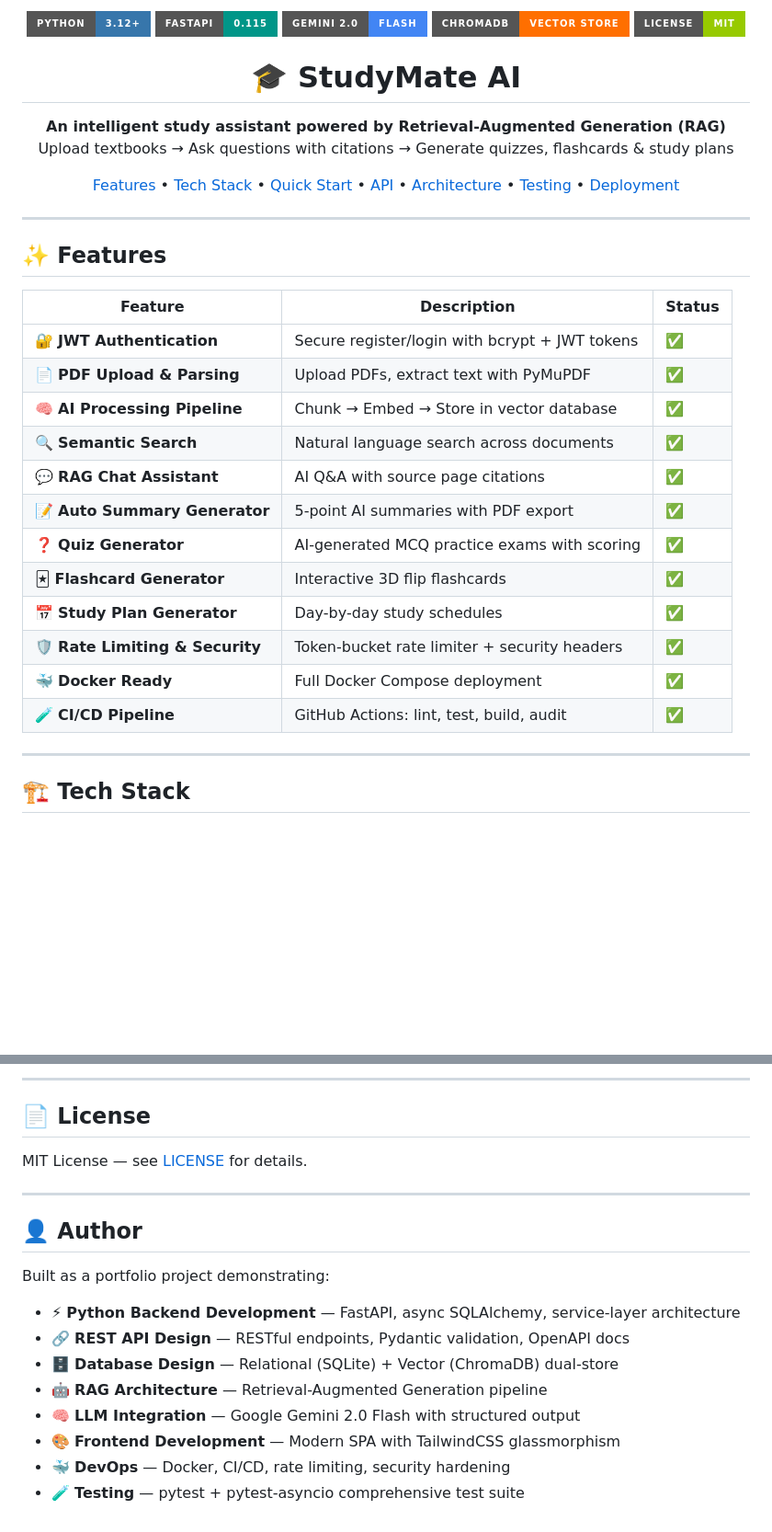
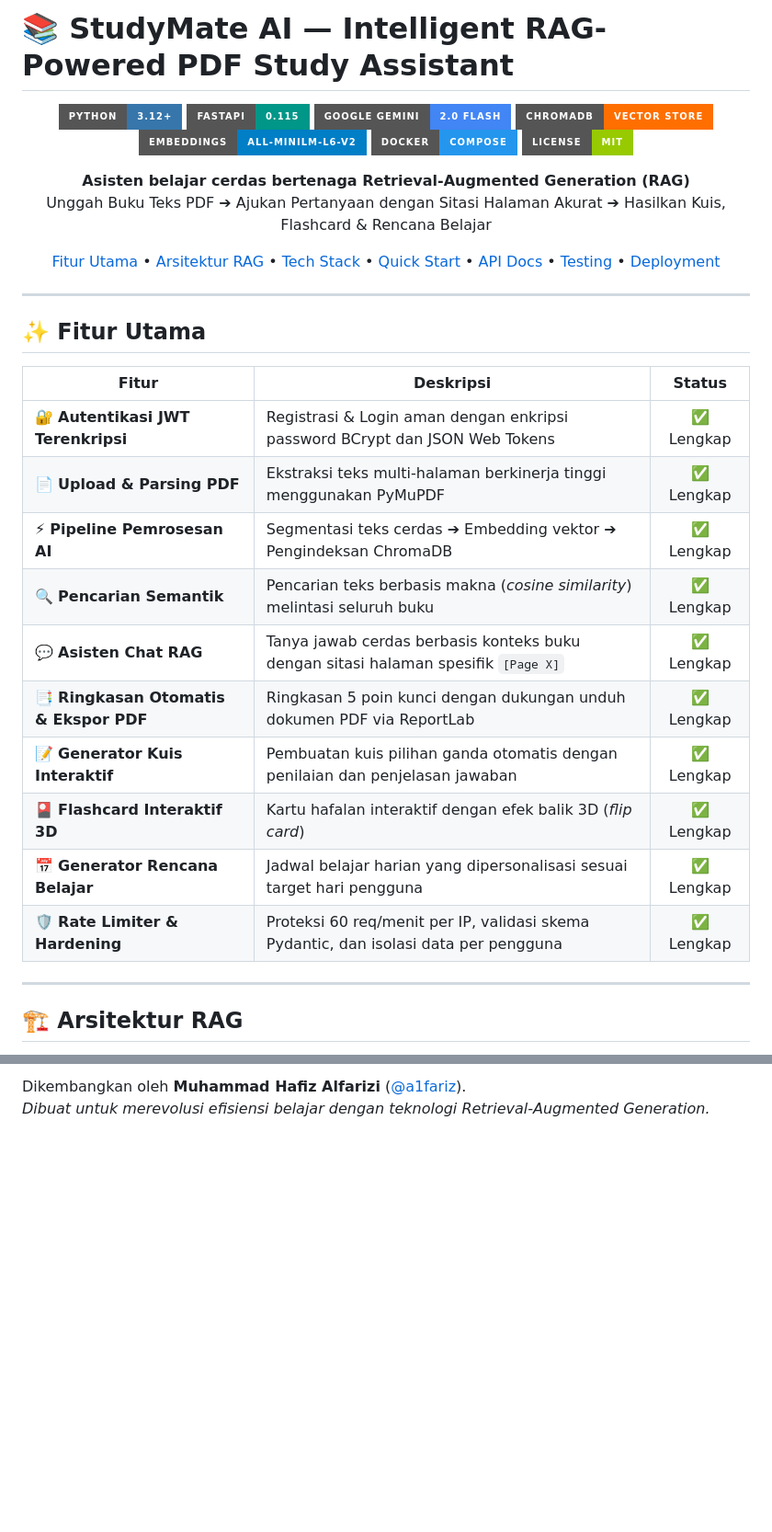
Before and after one commit to a1fariz/StudyMateAI, a Markdown page: README.md, 2 parts joined by grey strips. Shown at 92% size. Drawn GitHub-style; badges without logos; blank space fills up the shorter version.

Commit message:
docs: update and format README with clean UTF-8 encoding and comprehensive documentation

```diff
--- a/README.md
+++ b/README.md
@@ -1,48 +1,48 @@
-<p align="center">
-  <img src="https://img.shields.io/badge/Python-3.12+-3776AB?style=for-the-badge&logo=python&logoColor=white"/>
-  <img src="https://img.shields.io/badge/FastAPI-0.115-009688?style=for-the-badge&logo=fastapi&logoColor=white"/>
-  <img src="https://img.shields.io/badge/Gemini_2.0-Flash-4285F4?style=for-the-badge&logo=google&logoColor=white"/>
-  <img src="https://img.shields.io/badge/ChromaDB-Vector_Store-FF6F00?style=for-the-badge"/>
-  <img src="https://img.shields.io/badge/License-MIT-green?style=for-the-badge"/>
-</p>
-
-<h1 align="center">🎓 StudyMate AI</h1>
+# 📚 StudyMate AI — Intelligent RAG-Powered PDF Study Assistant
 
 <p align="center">
-  <strong>An intelligent study assistant powered by Retrieval-Augmented Generation (RAG)</strong><br/>
-  Upload textbooks → Ask questions with citations → Generate quizzes, flashcards & study plans
+  <img src="https://img.shields.io/badge/Python-3.12+-3776AB?style=for-the-badge&logo=python&logoColor=white" alt="Python 3.12+"/>
+  <img src="https://img.shields.io/badge/FastAPI-0.115-009688?style=for-the-badge&logo=fastapi&logoColor=white" alt="FastAPI"/>
+  <img src="https://img.shields.io/badge/Google_Gemini-2.0_Flash-4285F4?style=for-the-badge&logo=google&logoColor=white" alt="Google Gemini"/>
+  <img src="https://img.shields.io/badge/ChromaDB-Vector_Store-FF6F00?style=for-the-badge" alt="ChromaDB"/>
+  <img src="https://img.shields.io/badge/Embeddings-all--MiniLM--L6--v2-blue?style=for-the-badge" alt="Embeddings"/>
+  <img src="https://img.shields.io/badge/Docker-Compose-2496ED?style=for-the-badge&logo=docker&logoColor=white" alt="Docker Compose"/>
+  <img src="https://img.shields.io/badge/License-MIT-green?style=for-the-badge" alt="MIT License"/>
 </p>
 
 <p align="center">
-  <a href="#-features">Features</a> •
-  <a href="#-tech-stack">Tech Stack</a> •
+  <strong>Asisten belajar cerdas bertenaga Retrieval-Augmented Generation (RAG)</strong><br/>
+  Unggah Buku Teks PDF ➔ Ajukan Pertanyaan dengan Sitasi Halaman Akurat ➔ Hasilkan Kuis, Flashcard & Rencana Belajar
+</p>
+
+<p align="center">
+  <a href="#-fitur-utama">Fitur Utama</a> •
+  <a href="#-arsitektur-rag">Arsitektur RAG</a> •
+  <a href="#-teknologi--stack">Tech Stack</a> •
   <a href="#-quick-start">Quick Start</a> •
-  <a href="#-api-reference">API</a> •
-  <a href="#-architecture">Architecture</a> •
-  <a href="#-testing">Testing</a> •
+  <a href="#-spesifikasi-api">API Docs</a> •
+  <a href="#-pengujian-testing">Testing</a> •
   <a href="#-deployment">Deployment</a>
 </p>
 
 ---
 
-## ✨ Features
+## ✨ Fitur Utama
 
-| Feature | Description | Status |
-|---------|-------------|--------|
-| 🔐 **JWT Authentication** | Secure register/login with bcrypt + JWT tokens | ✅ |
-| 📄 **PDF Upload & Parsing** | Upload PDFs, extract text with PyMuPDF | ✅ |
-| 🧠 **AI Processing Pipeline** | Chunk → Embed → Store in vector database | ✅ |
-| 🔍 **Semantic Search** | Natural language search across documents | ✅ |
-| 💬 **RAG Chat Assistant** | AI Q&A with source page citations | ✅ |
-| 📝 **Auto Summary Generator** | 5-point AI summaries with PDF export | ✅ |
-| ❓ **Quiz Generator** | AI-generated MCQ practice exams with scoring | ✅ |
-| 🃏 **Flashcard Generator** | Interactive 3D flip flashcards | ✅ |
-| 📅 **Study Plan Generator** | Day-by-day study schedules | ✅ |
-| 🛡️ **Rate Limiting & Security** | Token-bucket rate limiter + security headers | ✅ |
-| 🐳 **Docker Ready** | Full Docker Compose deployment | ✅ |
-| 🧪 **CI/CD Pipeline** | GitHub Actions: lint, test, build, audit | ✅ |
+| Fitur | Deskripsi | Status |
+|---|---|:---:|
+| 🔐 **Autentikasi JWT Terenkripsi** | Registrasi & Login aman dengan enkripsi password BCrypt dan JSON Web Tokens | ✅ Lengkap |
+| 📄 **Upload & Parsing PDF** | Ekstraksi teks multi-halaman berkinerja tinggi menggunakan PyMuPDF | ✅ Lengkap |
+| ⚡ **Pipeline Pemrosesan AI** | Segmentasi teks cerdas ➔ Embedding vektor ➔ Pengindeksan ChromaDB | ✅ Lengkap |
+| 🔍 **Pencarian Semantik** | Pencarian teks berbasis makna (*cosine similarity*) melintasi seluruh buku | ✅ Lengkap |
+| 💬 **Asisten Chat RAG** | Tanya jawab cerdas berbasis konteks buku dengan sitasi halaman spesifik `[Page X]` | ✅ Lengkap |
+| 📑 **Ringkasan Otomatis & Ekspor PDF** | Ringkasan 5 poin kunci dengan dukungan unduh dokumen PDF via ReportLab | ✅ Lengkap |
+| 📝 **Generator Kuis Interaktif** | Pembuatan kuis pilihan ganda otomatis dengan penilaian dan penjelasan jawaban | ✅ Lengkap |
+| 🎴 **Flashcard Interaktif 3D** | Kartu hafalan interaktif dengan efek balik 3D (*flip card*) | ✅ Lengkap |
+| 📅 **Generator Rencana Belajar** | Jadwal belajar harian yang dipersonalisasi sesuai target hari pengguna | ✅ Lengkap |
+| 🛡️ **Rate Limiter & Hardening** | Proteksi 60 req/menit per IP, validasi skema Pydantic, dan isolasi data per pengguna | ✅ Lengkap |
 
 ---
 
-## 🏗️ Tech Stack
+## 🏗️ Arsitektur RAG
 
@@ -335,20 +200,2 @@ uvicorn backend.main:app --host 0.0.0.0 --port 8001 --workers 4
----
-
-## 📄 License
-
-MIT License — see [LICENSE](LICENSE) for details.
-
----
-
-## 👤 Author
-
-Built as a portfolio project demonstrating:
-
-- ⚡ **Python Backend Development** — FastAPI, async SQLAlchemy, service-layer architecture
-- 🔗 **REST API Design** — RESTful endpoints, Pydantic validation, OpenAPI docs
-- 🗄️ **Database Design** — Relational (SQLite) + Vector (ChromaDB) dual-store
-- 🤖 **RAG Architecture** — Retrieval-Augmented Generation pipeline
-- 🧠 **LLM Integration** — Google Gemini 2.0 Flash with structured output
-- 🎨 **Frontend Development** — Modern SPA with TailwindCSS glassmorphism
-- 🐳 **DevOps** — Docker, CI/CD, rate limiting, security hardening
-- 🧪 **Testing** — pytest + pytest-asyncio comprehensive test suite
+Dikembangkan oleh **Muhammad Hafiz Alfarizi** ([@a1fariz](https://github.com/a1fariz)).
+*Dibuat untuk merevolusi efisiensi belajar dengan teknologi Retrieval-Augmented Generation.*
```
Also changed, not shown: other parts of README.md (+97 -232 lines).
